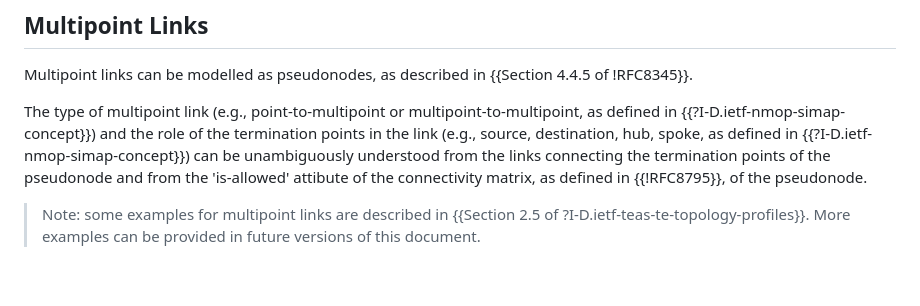
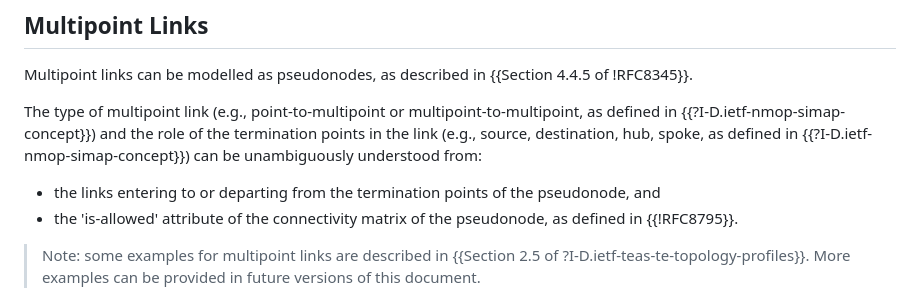
Before and after one commit to italobusi/simap-yang, a Markdown page: draft-xyz-nmop-simap-rfc8795-applicability.md, the part around the change. GitHub-like rendering; blank space fills up the shorter version.

Commit message:
Addressing Sergio comment
See: https://github.com/italobusi/simap-yang/pull/1/changes#r2865024113

```diff
--- a/draft-xyz-nmop-simap-rfc8795-applicability.md
+++ b/draft-xyz-nmop-simap-rfc8795-applicability.md
@@ -106,7 +106,9 @@ It is worth noting that a bidirectional link can be unambiguously distinguished
 
 Multipoint links can be modelled as pseudonodes, as described in {{Section 4.4.5 of !RFC8345}}.
 
-The type of multipoint link (e.g., point-to-multipoint or multipoint-to-multipoint, as defined in {{?I-D.ietf-nmop-simap-concept}}) and the role of the termination points in the link (e.g., source, destination, hub, spoke, as defined in {{?I-D.ietf-nmop-simap-concept}}) can be unambiguously understood from the links connecting the termination points of the pseudonode and from the 'is-allowed' attibute of the connectivity matrix, as defined in {{!RFC8795}}, of the pseudonode.
+The type of multipoint link (e.g., point-to-multipoint or multipoint-to-multipoint, as defined in {{?I-D.ietf-nmop-simap-concept}}) and the role of the termination points in the link (e.g., source, destination, hub, spoke, as defined in {{?I-D.ietf-nmop-simap-concept}}) can be unambiguously understood from:
+- the links entering to or departing from the termination points of the pseudonode, and
+- the 'is-allowed' attribute of the connectivity matrix of the pseudonode, as defined in {{!RFC8795}}.
 
 > Note: some examples for multipoint links are described in {{Section 2.5 of ?I-D.ietf-teas-te-topology-profiles}}. More examples can be provided in future versions of this document.
 
```
